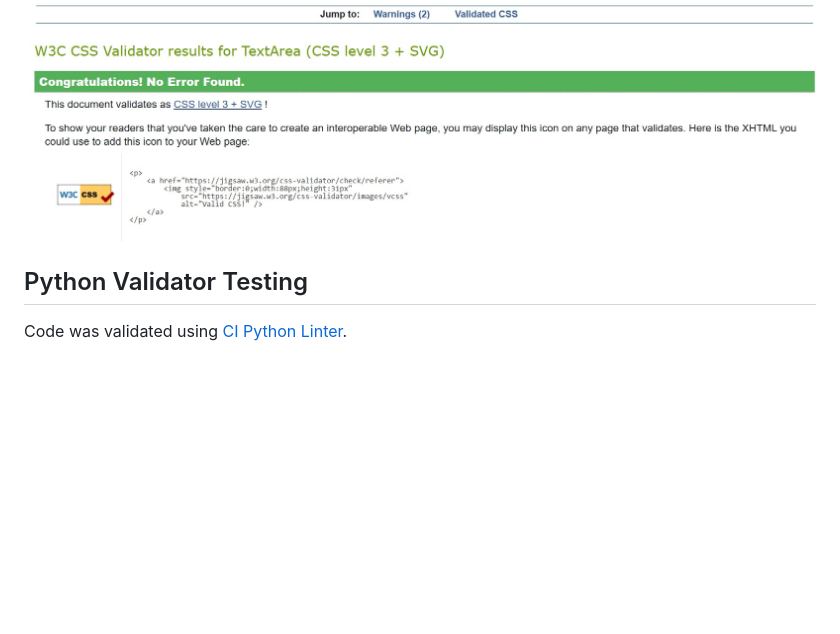
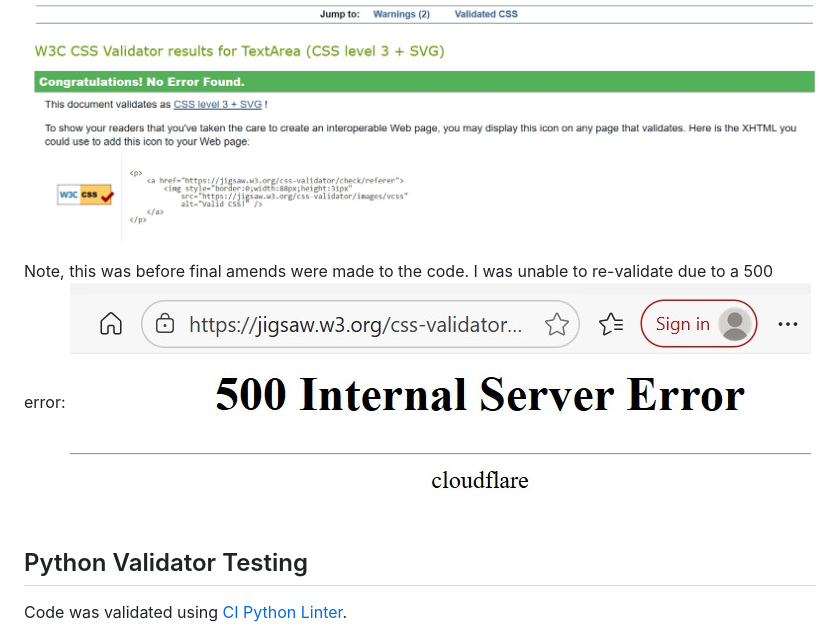
Before and after one commit to CodingLL25/book_nest, a Markdown page: TESTING.md, the part around the change. Drawn GitHub-style; pictures changed too: documentation/validation/css/css-500-error.jpg (added); blank space fills up the shorter version.

Commit message:
Update testing for amended CSS

```diff
--- a/TESTING.md
+++ b/TESTING.md
@@ -168,6 +168,9 @@ Two warnings with CSS validation by direct input:
 
 ![CSS validation](documentation/validation/css/css-validation.jpg)
 
+Note, this was before final amends were made to the code. I was unable to re-validate due to a 500 error:
+![CSS validation - 500 error](documentation/validation/css/css-500-error.jpg)
+
 ## Python Validator Testing
 Code was validated using [CI Python Linter](https://pep8ci.herokuapp.com/).
 ### Library App
```
